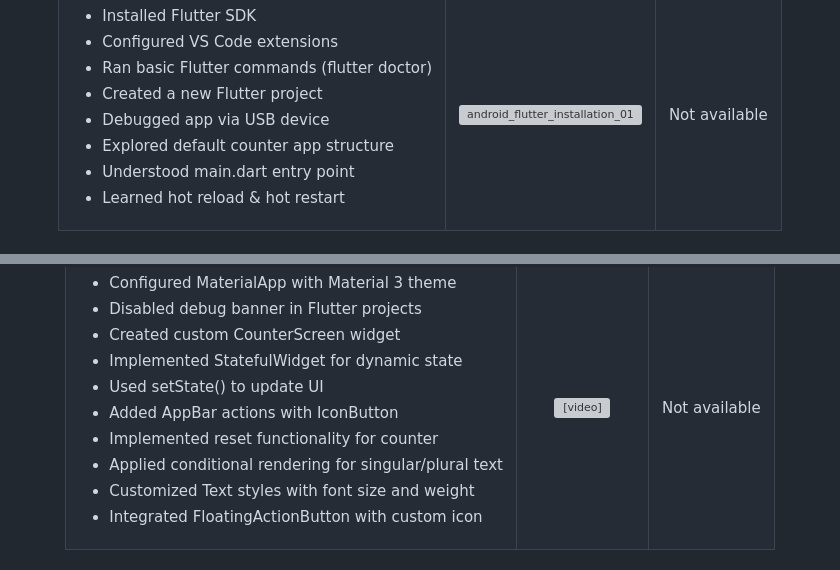
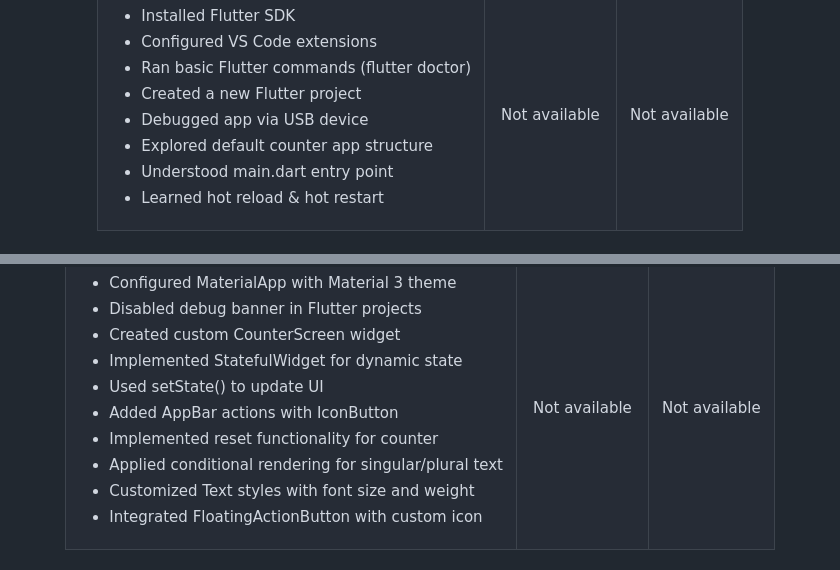
Before and after one commit to bluefeatherdev/curso-flutter-cero-a-experto, a Markdown page: README.md, 2 parts joined by grey strips. Rendered like a GitHub page; grey boxes are pictures that could not be loaded.

Commit message:
Comment out unavailable media in README
Commented out image and video elements in README.

```diff
--- a/README.md
+++ b/README.md
@@ -38,7 +38,8 @@ The Flutter Demo Home Page is the default counter app included in the SDK. It sh
         </ul>
       </td>
       <td align="center">
-        <img src="https://github.com/user-attachments/assets/c4a5a512-48e0-4ac0-a07d-56bc0e8c09d8" width="250" alt="android_flutter_installation_01"/>
+        <!-- <img src="https://github.com/user-attachments/assets/c4a5a512-48e0-4ac0-a07d-56bc0e8c09d8" width="250" alt="android_flutter_installation_01"/> -->
+        Not available
       </td>
       <td align="center">
         <!-- <img src="URL_IMAGEN_IOS" width="250" alt="ios_flutter_installation_01" /> -->
@@ -75,7 +76,8 @@ This Flutter Counter App builds on the default demo by adding custom features. I
         </ul>
       </td>
       <td align="center">
-        <video src="https://github.com/user-attachments/assets/4d1cbd0c-da29-4f86-b590-fc3a069ae1ee" width="250" alt="android_flutter_counter_app"/>
+        <!-- <video src="https://github.com/user-attachments/assets/4d1cbd0c-da29-4f86-b590-fc3a069ae1ee" width="250" alt="android_flutter_counter_app"/> -->
+        Not available
       </td>
       <td align="center">
         <!-- <img src="URL_IMAGEN_IOS" width="250" alt="ios_alt_here" /> -->
```
